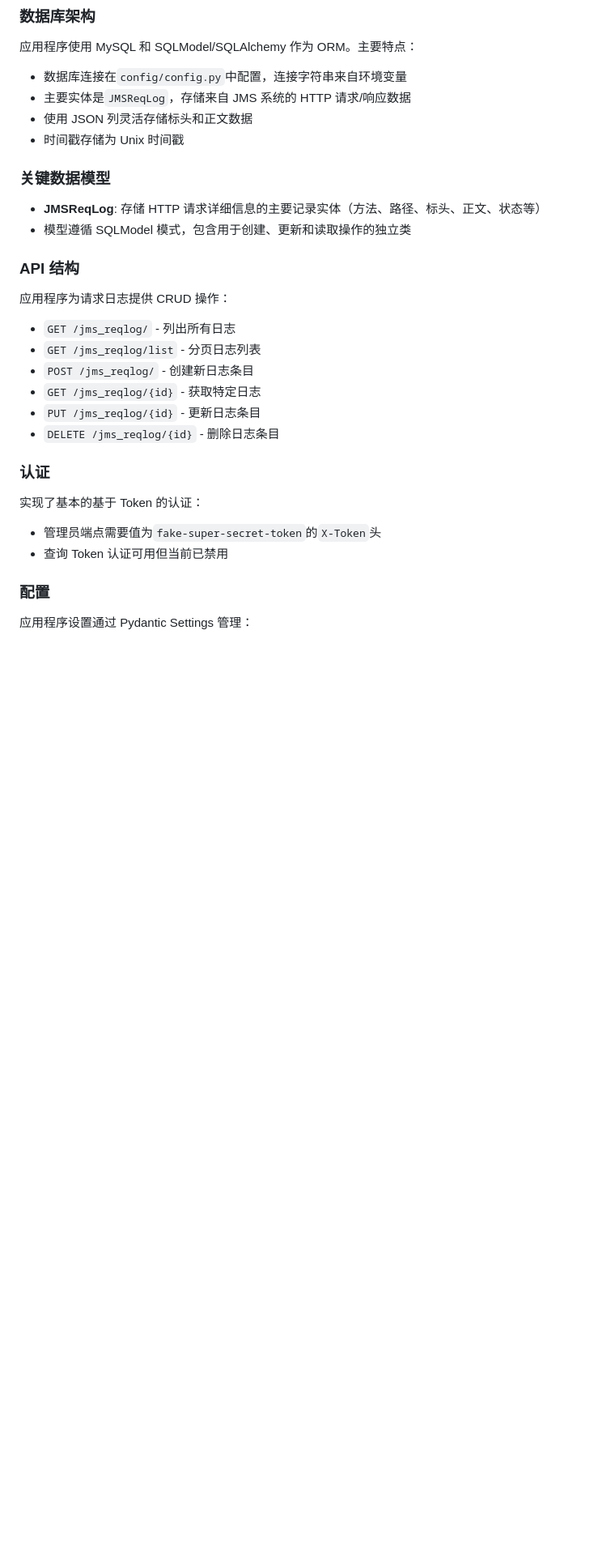
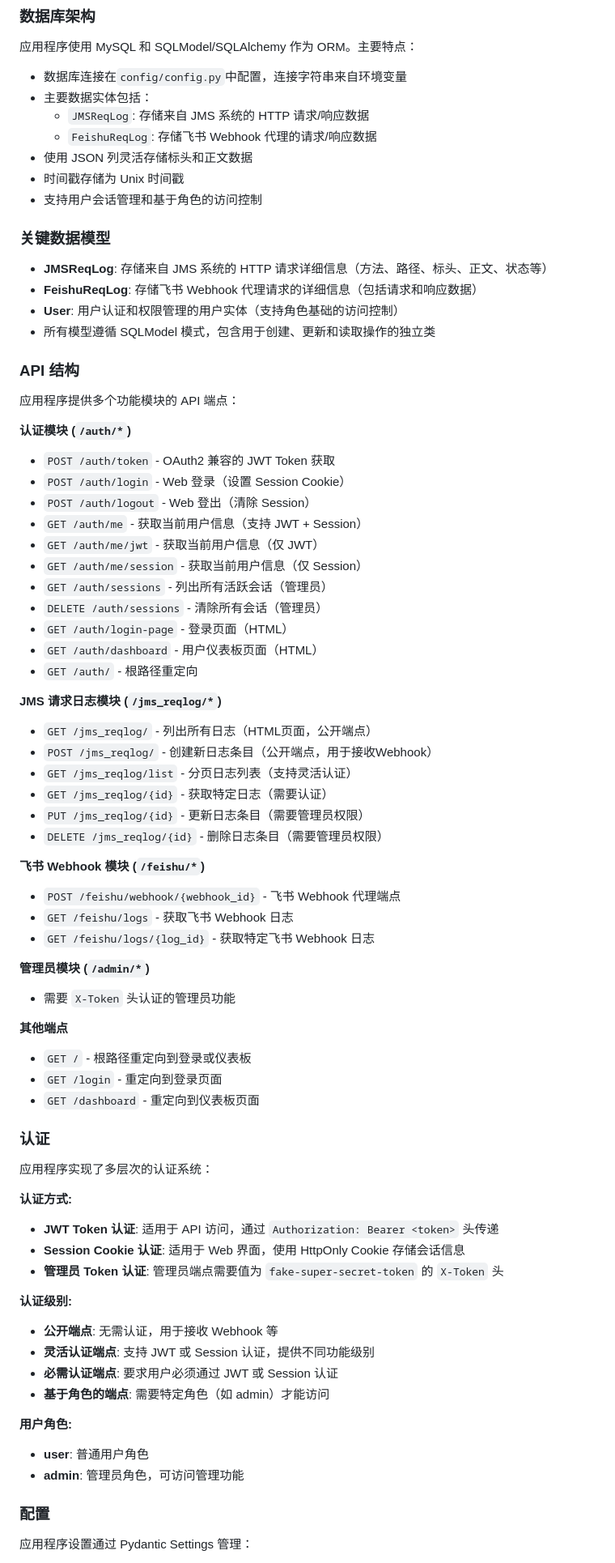
Before and after one commit to tangr/cmdb-webhooks, a Markdown page: CLAUDE.md, the part around the change printed below. Shown: that part at 81% size. Rendered like a GitHub page; blank space fills up the shorter version.

Commit message:
update CLAUDE.md by claude code

```diff
--- a/CLAUDE.md
+++ b/CLAUDE.md
@@ -95,32 +110,76 @@ webhook-proxy/
 应用程序使用 MySQL 和 SQLModel/SQLAlchemy 作为 ORM。主要特点：
 
 - 数据库连接在`config/config.py`中配置，连接字符串来自环境变量
-- 主要实体是`JMSReqLog`，存储来自 JMS 系统的 HTTP 请求/响应数据
+- 主要数据实体包括：
+  - `JMSReqLog`: 存储来自 JMS 系统的 HTTP 请求/响应数据
+  - `FeishuReqLog`: 存储飞书 Webhook 代理的请求/响应数据
 - 使用 JSON 列灵活存储标头和正文数据
 - 时间戳存储为 Unix 时间戳
+- 支持用户会话管理和基于角色的访问控制
 
 ### 关键数据模型
 
-- **JMSReqLog**: 存储 HTTP 请求详细信息的主要记录实体（方法、路径、标头、正文、状态等）
-- 模型遵循 SQLModel 模式，包含用于创建、更新和读取操作的独立类
+- **JMSReqLog**: 存储来自 JMS 系统的 HTTP 请求详细信息（方法、路径、标头、正文、状态等）
+- **FeishuReqLog**: 存储飞书 Webhook 代理请求的详细信息（包括请求和响应数据）
+- **User**: 用户认证和权限管理的用户实体（支持角色基础的访问控制）
+- 所有模型遵循 SQLModel 模式，包含用于创建、更新和读取操作的独立类
 
 ### API 结构
 
-应用程序为请求日志提供 CRUD 操作：
+应用程序提供多个功能模块的 API 端点：
 
-- `GET /jms_reqlog/` - 列出所有日志
-- `GET /jms_reqlog/list` - 分页日志列表
-- `POST /jms_reqlog/` - 创建新日志条目
-- `GET /jms_reqlog/{id}` - 获取特定日志
-- `PUT /jms_reqlog/{id}` - 更新日志条目
-- `DELETE /jms_reqlog/{id}` - 删除日志条目
+**认证模块 (`/auth/*`)**
+- `POST /auth/token` - OAuth2 兼容的 JWT Token 获取
+- `POST /auth/login` - Web 登录（设置 Session Cookie）
+- `POST /auth/logout` - Web 登出（清除 Session）
+- `GET /auth/me` - 获取当前用户信息（支持 JWT + Session）
+- `GET /auth/me/jwt` - 获取当前用户信息（仅 JWT）
+- `GET /auth/me/session` - 获取当前用户信息（仅 Session）
+- `GET /auth/sessions` - 列出所有活跃会话（管理员）
+- `DELETE /auth/sessions` - 清除所有会话（管理员）
+- `GET /auth/login-page` - 登录页面（HTML）
+- `GET /auth/dashboard` - 用户仪表板页面（HTML）
+- `GET /auth/` - 根路径重定向
+
+**JMS 请求日志模块 (`/jms_reqlog/*`)**
+- `GET /jms_reqlog/` - 列出所有日志（HTML页面，公开端点）
+- `POST /jms_reqlog/` - 创建新日志条目（公开端点，用于接收Webhook）
+- `GET /jms_reqlog/list` - 分页日志列表（支持灵活认证）
+- `GET /jms_reqlog/{id}` - 获取特定日志（需要认证）
+- `PUT /jms_reqlog/{id}` - 更新日志条目（需要管理员权限）
+- `DELETE /jms_reqlog/{id}` - 删除日志条目（需要管理员权限）
+
+**飞书 Webhook 模块 (`/feishu/*`)**
+- `POST /feishu/webhook/{webhook_id}` - 飞书 Webhook 代理端点
+- `GET /feishu/logs` - 获取飞书 Webhook 日志
+- `GET /feishu/logs/{log_id}` - 获取特定飞书 Webhook 日志
+
+**管理员模块 (`/admin/*`)**
+- 需要 `X-Token` 头认证的管理员功能
+
+**其他端点**
+- `GET /` - 根路径重定向到登录或仪表板
+- `GET /login` - 重定向到登录页面
+- `GET /dashboard` - 重定向到仪表板页面
 
 ### 认证
 
-实现了基本的基于 Token 的认证：
+应用程序实现了多层次的认证系统：
 
-- 管理员端点需要值为`fake-super-secret-token`的`X-Token`头
-- 查询 Token 认证可用但当前已禁用
+**认证方式:**
+- **JWT Token 认证**: 适用于 API 访问，通过 `Authorization: Bearer <token>` 头传递
+- **Session Cookie 认证**: 适用于 Web 界面，使用 HttpOnly Cookie 存储会话信息
+- **管理员 Token 认证**: 管理员端点需要值为 `fake-super-secret-token` 的 `X-Token` 头
+
+**认证级别:**
+- **公开端点**: 无需认证，用于接收 Webhook 等
+- **灵活认证端点**: 支持 JWT 或 Session 认证，提供不同功能级别
+- **必需认证端点**: 要求用户必须通过 JWT 或 Session 认证
+- **基于角色的端点**: 需要特定角色（如 admin）才能访问
+
+**用户角色:**
+- **user**: 普通用户角色
+- **admin**: 管理员角色，可访问管理功能
 
 ### 配置
 
```
Also changed, not shown: other parts of CLAUDE.md (+24 -9 lines).
